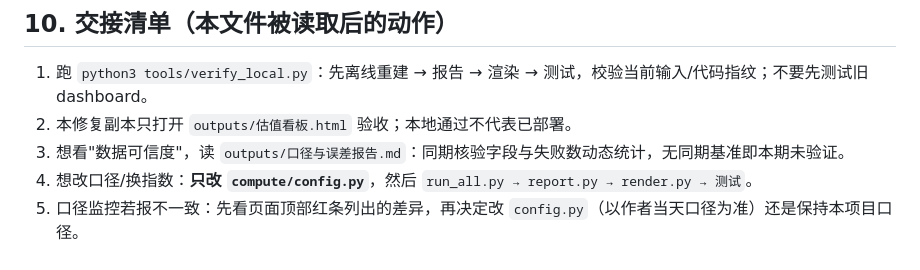
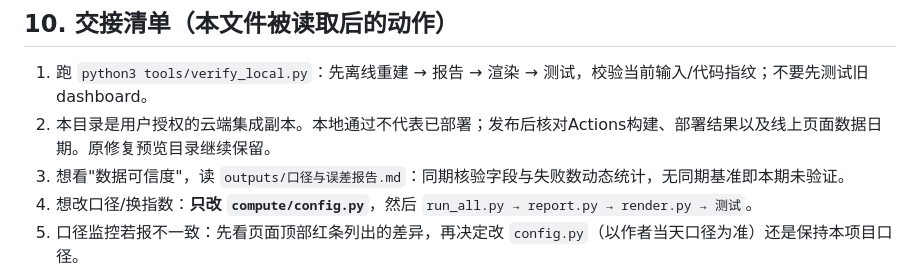
Before and after one commit to conan841120-cmyk/index-valuation-board, a Markdown page: HANDOFF.md, the part around the change. Drawn GitHub-style.

```diff
--- a/HANDOFF.md
+++ b/HANDOFF.md
@@ -195,7 +195,7 @@ vim compute/config.py     # 指数表：metric（pe/pb/dy/rp）、direction、so
 ## 10. 交接清单（本文件被读取后的动作）
 
 1. 跑 `python3 tools/verify_local.py`：先离线重建 → 报告 → 渲染 → 测试，校验当前输入/代码指纹；不要先测试旧 dashboard。
-2. 本修复副本只打开 `outputs/估值看板.html` 验收；本地通过不代表已部署。
+2. 本目录是用户授权的云端集成副本。本地通过不代表已部署；发布后核对Actions构建、部署结果以及线上页面数据日期。原修复预览目录继续保留。
 3. 想看"数据可信度"，读 `outputs/口径与误差报告.md`：同期核验字段与失败数动态统计，无同期基准即本期未验证。
 4. 想改口径/换指数：**只改 `compute/config.py`**，然后 `run_all.py → report.py → render.py → 测试`。
 5. 口径监控若报不一致：先看页面顶部红条列出的差异，再决定改 `config.py`（以作者当天口径为准）还是保持本项目口径。
```
Also changed, not shown: README.md (+2 -2 lines).
